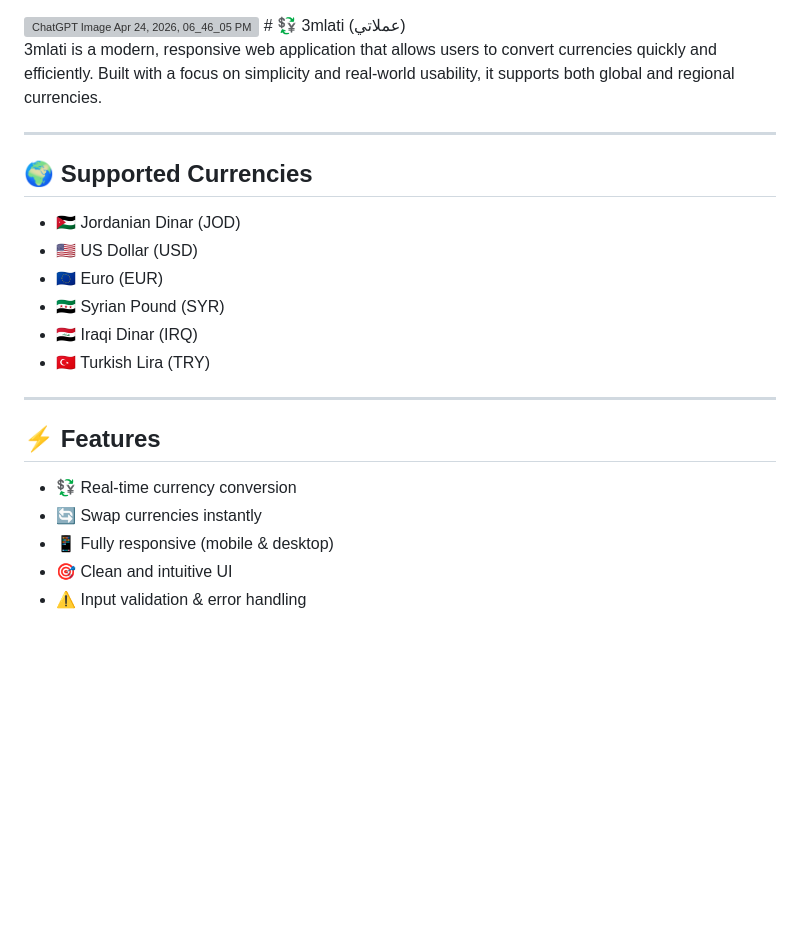
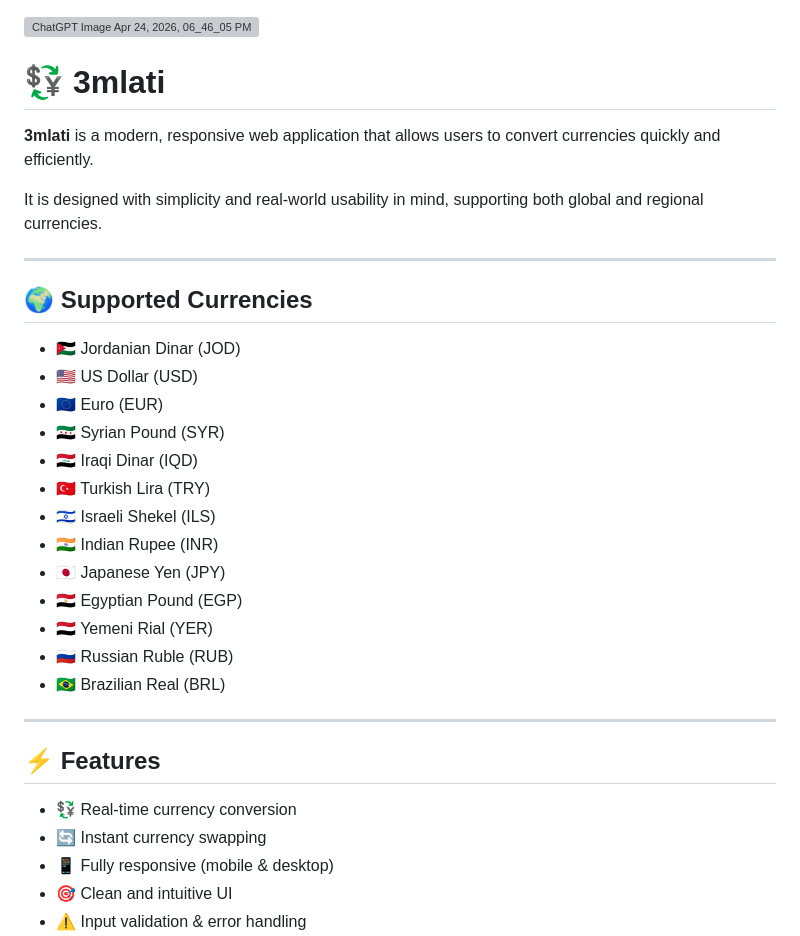
Before and after one commit to Hussein35847/3mlati, a Markdown page: README.md, the part around one of its changes. GitHub-like rendering; blank space fills up the shorter version; grey boxes are pictures that could not be loaded.

```diff
--- a/README.md
+++ b/README.md
@@ -1,8 +1,10 @@
 <img width="1536" height="1024" alt="ChatGPT Image Apr 24, 2026, 06_46_05 PM" src="https://github.com/user-attachments/assets/823e214e-7fa2-4547-93dc-64fb017d2791" />
-# 💱 3mlati (عملاتي)
 
-3mlati is a modern, responsive web application that allows users to convert currencies quickly and efficiently.
-Built with a focus on simplicity and real-world usability, it supports both global and regional currencies.
+# 💱 3mlati
+
+**3mlati** is a modern, responsive web application that allows users to convert currencies quickly and efficiently.
+
+It is designed with simplicity and real-world usability in mind, supporting both global and regional currencies.
 
 ---
 
@@ -12,15 +14,22 @@ Built with a focus on simplicity and real-world usability, it supports both glob
 * 🇺🇸 US Dollar (USD)
 * 🇪🇺 Euro (EUR)
 * 🇸🇾 Syrian Pound (SYR)
-* 🇮🇶 Iraqi Dinar (IRQ)
+* 🇮🇶 Iraqi Dinar (IQD)
 * 🇹🇷 Turkish Lira (TRY)
+* 🇮🇱 Israeli Shekel (ILS)
+* 🇮🇳 Indian Rupee (INR)
+* 🇯🇵 Japanese Yen (JPY)
+* 🇪🇬 Egyptian Pound (EGP)
+* 🇾🇪 Yemeni Rial (YER)
+* 🇷🇺 Russian Ruble (RUB)
+* 🇧🇷 Brazilian Real (BRL)
 
 ---
 
 ## ⚡ Features
 
 * 💱 Real-time currency conversion
-* 🔄 Swap currencies instantly
+* 🔄 Instant currency swapping
 * 📱 Fully responsive (mobile & desktop)
 * 🎯 Clean and intuitive UI
 * ⚠️ Input validation & error handling
```
Also changed, not shown: other parts of README.md (+12 -7 lines).
